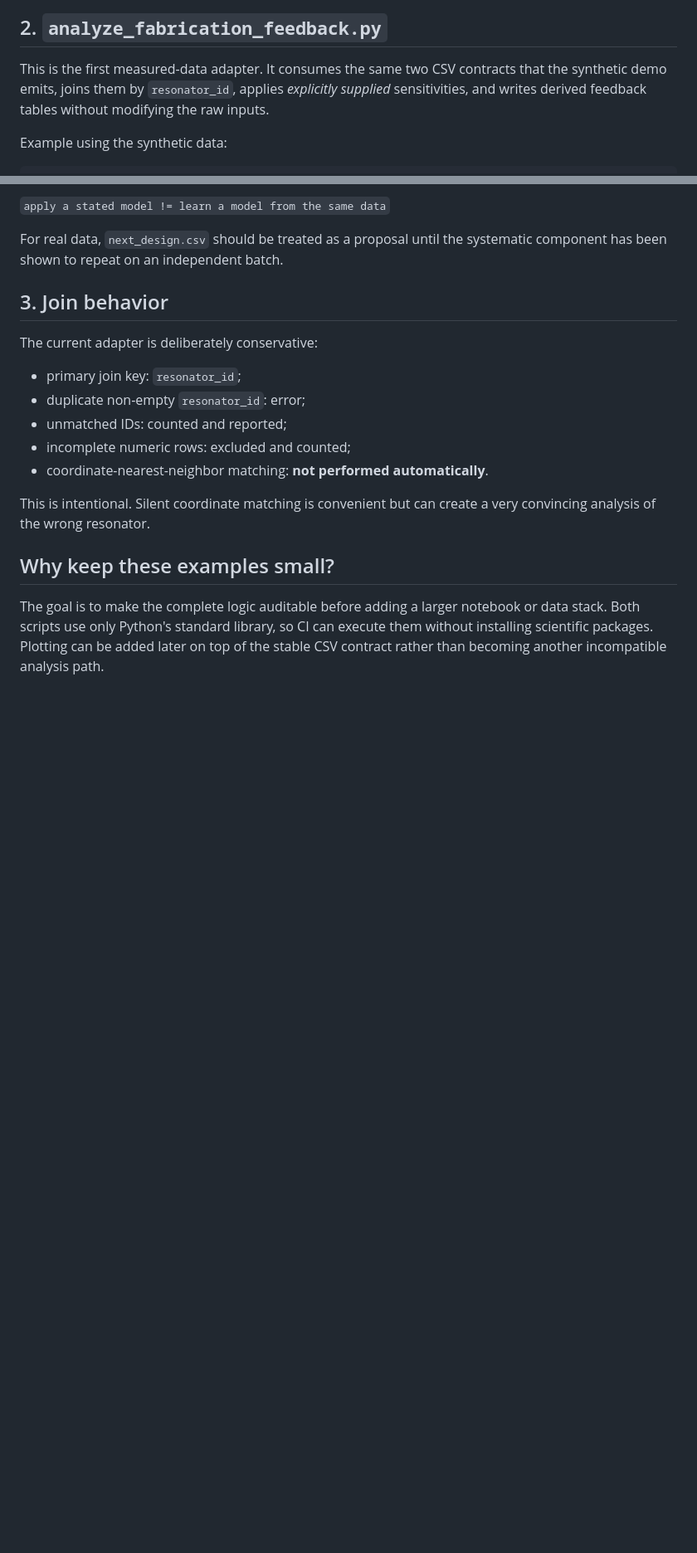
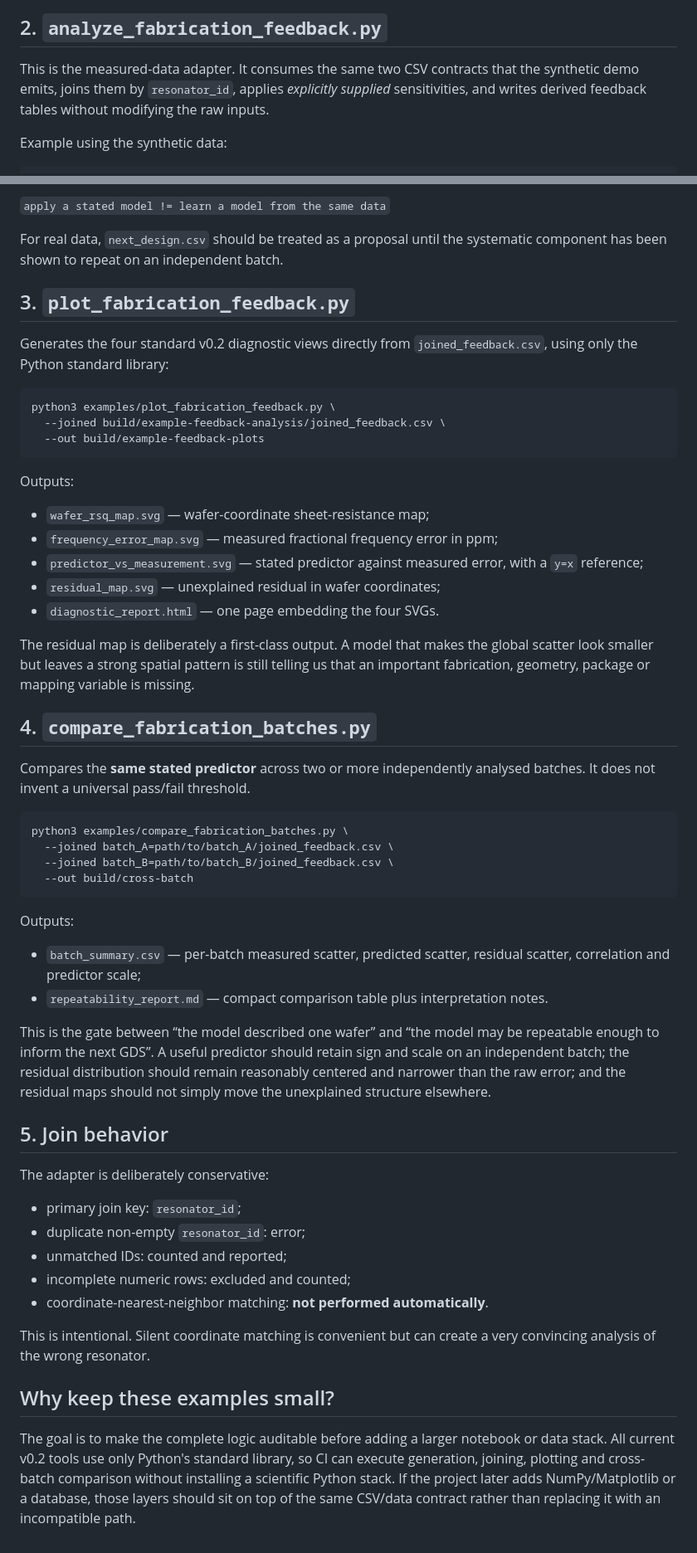
Before and after one commit to Dingo-infinity2020/KID-Intro-Guide, a Markdown page: volume2-fabrication/examples/README.md, 2 parts joined by grey strips. Shown at 83% size. GitHub-like rendering; blank space fills up the shorter version.

Commit message:
Document v0.2 plots and cross-batch comparison

````diff
--- a/volume2-fabrication/examples/README.md
+++ b/volume2-fabrication/examples/README.md
@@ -39,7 +39,7 @@ With the fixed seed in the current example, the synthetic 64-resonator array has
 
 ## 2. `analyze_fabrication_feedback.py`
 
-This is the first measured-data adapter. It consumes the same two CSV contracts that the synthetic demo emits, joins them by `resonator_id`, applies *explicitly supplied* sensitivities, and writes derived feedback tables without modifying the raw inputs.
+This is the measured-data adapter. It consumes the same two CSV contracts that the synthetic demo emits, joins them by `resonator_id`, applies *explicitly supplied* sensitivities, and writes derived feedback tables without modifying the raw inputs.
 
 Example using the synthetic data:
 
@@ -66,9 +66,47 @@ The adapter intentionally does **not** fit `alpha_k` or linewidth sensitivity fr
 
 For real data, `next_design.csv` should be treated as a proposal until the systematic component has been shown to repeat on an independent batch.
 
-## 3. Join behavior
+## 3. `plot_fabrication_feedback.py`
 
-The current adapter is deliberately conservative:
+Generates the four standard v0.2 diagnostic views directly from `joined_feedback.csv`, using only the Python standard library:
+
+```bash
+python3 examples/plot_fabrication_feedback.py \
+  --joined build/example-feedback-analysis/joined_feedback.csv \
+  --out build/example-feedback-plots
+```
+
+Outputs:
+
+- `wafer_rsq_map.svg` — wafer-coordinate sheet-resistance map;
+- `frequency_error_map.svg` — measured fractional frequency error in ppm;
+- `predictor_vs_measurement.svg` — stated predictor against measured error, with a `y=x` reference;
+- `residual_map.svg` — unexplained residual in wafer coordinates;
+- `diagnostic_report.html` — one page embedding the four SVGs.
+
+The residual map is deliberately a first-class output. A model that makes the global scatter look smaller but leaves a strong spatial pattern is still telling us that an important fabrication, geometry, package or mapping variable is missing.
+
+## 4. `compare_fabrication_batches.py`
+
+Compares the **same stated predictor** across two or more independently analysed batches. It does not invent a universal pass/fail threshold.
+
+```bash
+python3 examples/compare_fabrication_batches.py \
+  --joined batch_A=path/to/batch_A/joined_feedback.csv \
+  --joined batch_B=path/to/batch_B/joined_feedback.csv \
+  --out build/cross-batch
+```
+
+Outputs:
+
+- `batch_summary.csv` — per-batch measured scatter, predicted scatter, residual scatter, correlation and predictor scale;
+- `repeatability_report.md` — compact comparison table plus interpretation notes.
+
+This is the gate between “the model described one wafer” and “the model may be repeatable enough to inform the next GDS”. A useful predictor should retain sign and scale on an independent batch; the residual distribution should remain reasonably centered and narrower than the raw error; and the residual maps should not simply move the unexplained structure elsewhere.
+
+## 5. Join behavior
+
+The adapter is deliberately conservative:
 
 - primary join key: `resonator_id`;
 - duplicate non-empty `resonator_id`: error;
@@ -80,4 +118,4 @@ This is intentional. Silent coordinate matching is convenient but can create a v
 
 ## Why keep these examples small?
 
-The goal is to make the complete logic auditable before adding a larger notebook or data stack. Both scripts use only Python's standard library, so CI can execute them without installing scientific packages. Plotting can be added later on top of the stable CSV contract rather than becoming another incompatible analysis path.
+The goal is to make the complete logic auditable before adding a larger notebook or data stack. All current v0.2 tools use only Python's standard library, so CI can execute generation, joining, plotting and cross-batch comparison without installing a scientific Python stack. If the project later adds NumPy/Matplotlib or a database, those layers should sit on top of the same CSV/data contract rather than replacing it with an incompatible path.
````
